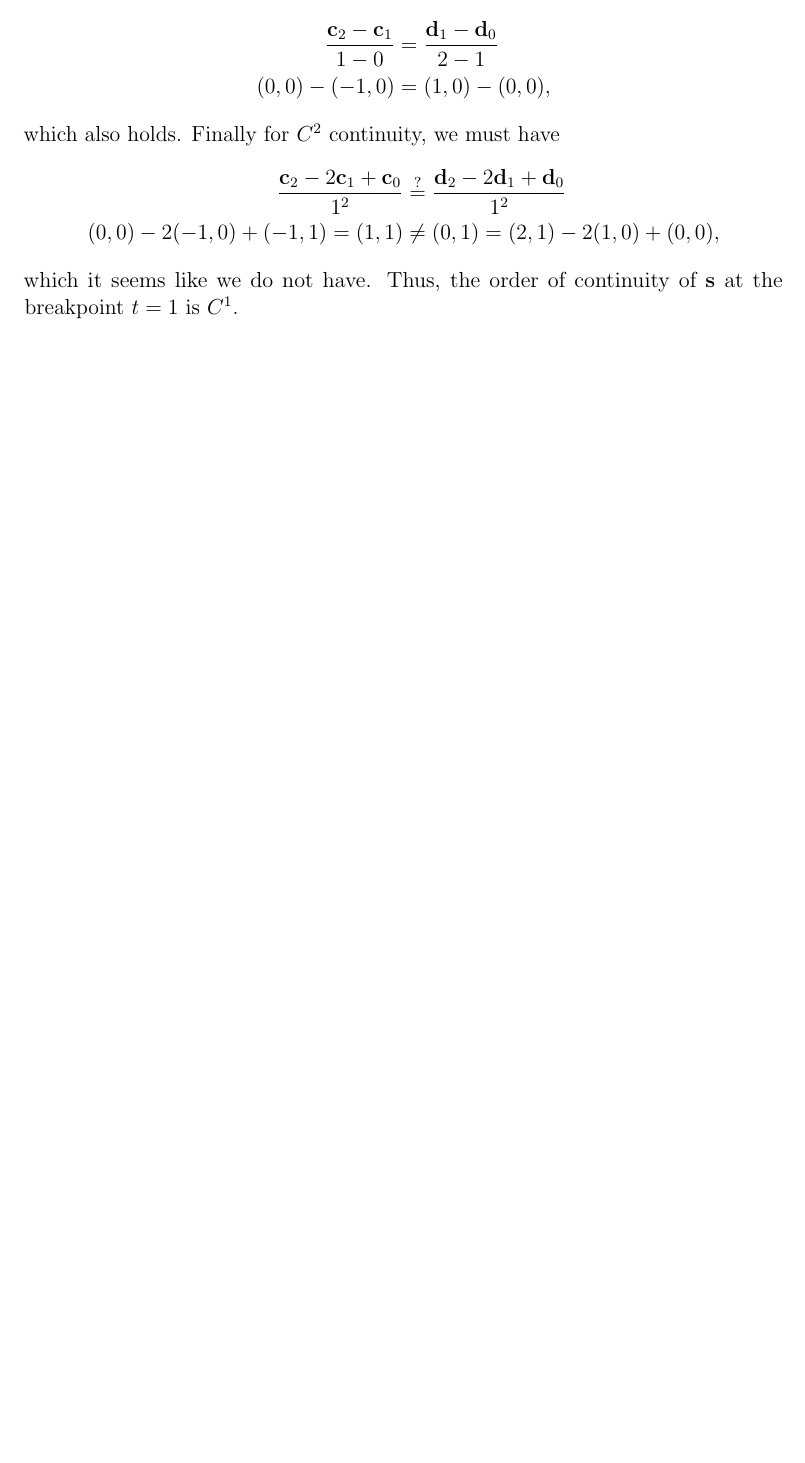
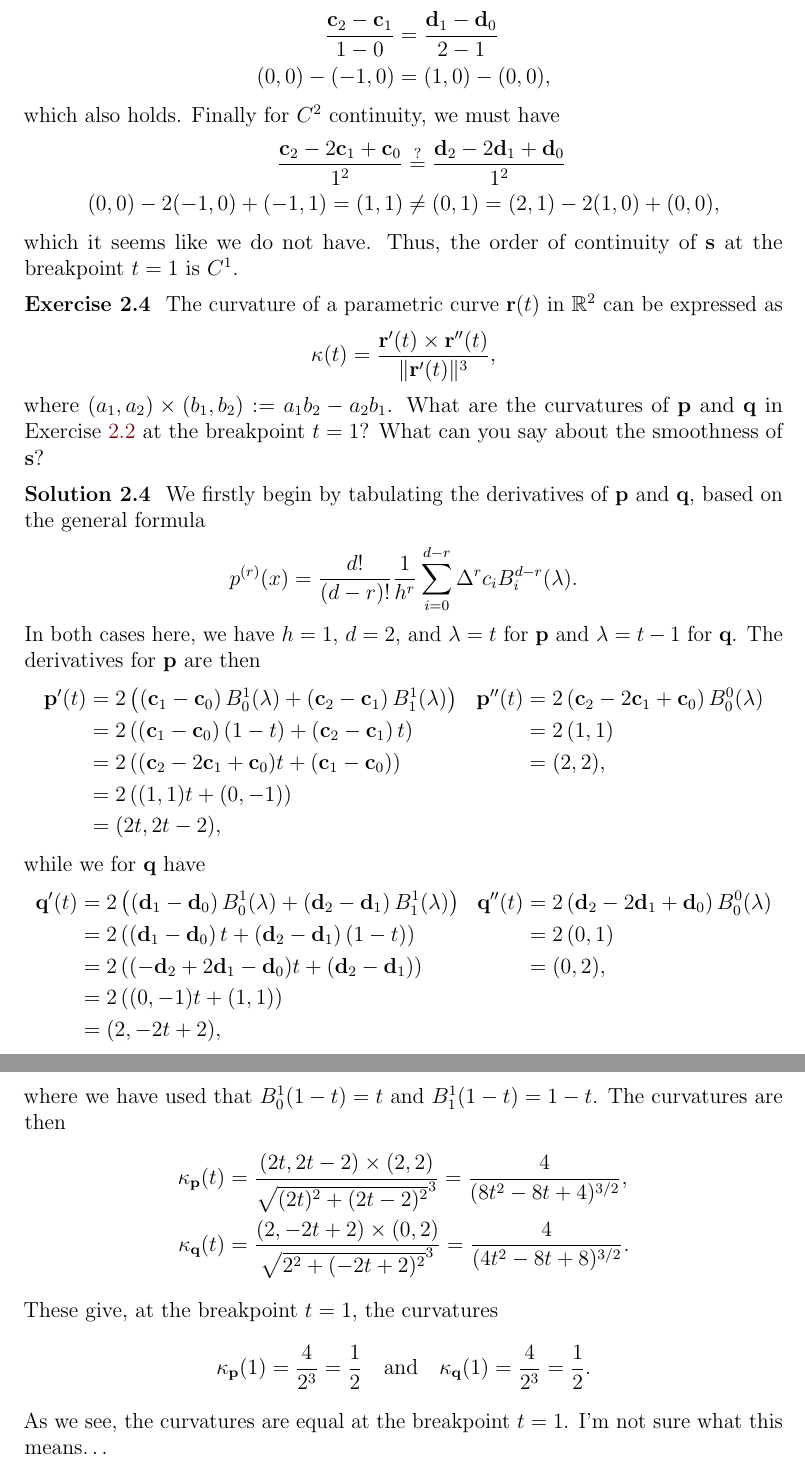
Before and after one commit to augustfe/MAT4170, a LaTeX paper (doc/main.tex, which reads doc/2_splines_in_bb/exercises.tex): part of page 11 of 11 before the commit and two parts of pages 11 and 12 of 12 after it, the two joined at a grey line, cut so that both start at the same text, the shorter picture padded with empty space. Compiled offline with pdfLaTeX.

Commit message:
Lots of sloppy mistakes, took a while

```diff
--- a/doc/2_splines_in_bb/exercises.tex
+++ b/doc/2_splines_in_bb/exercises.tex
@@ -90,3 +90,65 @@
     which it seems like we do not have.
     Thus, the order of continuity of $\mathbf{s}$ at the breakpoint $t = 1$ is $C^1$.
 \end{solution}
+
+\begin{exercise}
+    The curvature of a parametric curve $\mathbf{r}(t)$ in $\mathbb{R}^2$ can be expressed as
+    \begin{equation*}
+        \kappa(t) = \frac{\mathbf{r}'(t) \times \mathbf{r}''(t)}{\norm{\mathbf{r}'(t)}^3},
+    \end{equation*}
+    where $(a_1, a_2) \times (b_1, b_2) := a_1 b_2 - a_2 b_1$.
+    What are the curvatures of $\mathbf{p}$ and $\mathbf{q}$ in Exercise~\ref{ex:bezier_spline} at the breakpoint $t = 1$?
+    What can you say about the smoothness of $\mathbf{s}$?
+\end{exercise}
+
+\begin{solution}
+    We firstly begin by tabulating the derivatives of $\mathbf{p}$ and $\mathbf{q}$, based on the general formula
+    \begin{equation*}
+        p^{(r)}(x) = \frac{d!}{(d - r)!} \frac{1}{h^r} \sum_{i=0}^{d-r} \Delta^r c_{i} B_i^{d-r}(\lambda).
+    \end{equation*}
+    In both cases here, we have $h = 1$, $d = 2$, and $\lambda = t$ for $\mathbf{p}$ and $\lambda = t - 1$ for $\mathbf{q}$.
+    The derivatives for $\mathbf{p}$ are then
+    \begin{align*}
+        \mathbf{p}'(t) &= 2 \left(\left( \mathbf{c}_1 - \mathbf{c}_0 \right) B_0^1(\lambda) + \left( \mathbf{c}_2 - \mathbf{c}_1 \right) B_1^1(\lambda)\right) &
+        \mathbf{p}''(t) &= 2 \left( \mathbf{c}_2 - 2 \mathbf{c}_1 + \mathbf{c}_0 \right) B_0^0(\lambda) \\
+        &= 2 \left(\left( \mathbf{c}_1 - \mathbf{c}_0 \right) (1 - t) + \left( \mathbf{c}_2 - \mathbf{c}_1 \right) t\right) &
+        &= 2 \left(1, 1\right) \\
+        &= 2 \left(
+            (\mathbf{c}_2 - 2 \mathbf{c}_1 + \mathbf{c}_0)t + (\mathbf{c}_1 - \mathbf{c}_0)
+        \right) &
+        &= (2, 2), \\
+        &= 2 \left(
+            (1, 1)t + (0, -1)
+        \right) \\
+        &= (2t, 2t - 2),
+    \end{align*}
+    while we for $\mathbf{q}$ have
+    \begin{align*}
+        \mathbf{q}'(t) &= 2 \left(\left( \mathbf{d}_1 - \mathbf{d}_0 \right) B_0^1(\lambda) + \left( \mathbf{d}_2 - \mathbf{d}_1 \right) B_1^1(\lambda)\right) &
+        \mathbf{q}''(t) &= 2 \left( \mathbf{d}_2 - 2 \mathbf{d}_1 + \mathbf{d}_0 \right) B_0^0(\lambda) \\
+        &= 2 \left(\left( \mathbf{d}_1 - \mathbf{d}_0 \right) t + \left( \mathbf{d}_2 - \mathbf{d}_1 \right) (1 - t)\right) &
+        &= 2 \left(0, 1\right) \\
+        &= 2 \left(
+            (-\mathbf{d}_2 + 2 \mathbf{d}_1 - \mathbf{d}_0)t + (\mathbf{d}_2 - \mathbf{d}_1)
+        \right) &
+        &= (0, 2), \\
+        &= 2 \left(
+            (0, -1)t + (1, 1)
+        \right) \\
+        &= (2, - 2t + 2),
+    \end{align*}
+    where we have used that $B_0^1(1 - t) = t$ and $B_1^1(1 - t) = 1 - t$.
+    The curvatures are then
+    \begin{align*}
+        \kappa_{\mathbf{p}}(t) &= \frac{(2t, 2t - 2) \times (2, 2)}{\sqrt{(2t)^2 + (2t - 2)^2}^3} = \frac{4}{(8t^2 - 8t + 4)^{3/2}}, \\
+        \kappa_{\mathbf{q}}(t) &= \frac{(2, -2t + 2) \times (0, 2)}{\sqrt{2^2 + (-2t + 2)^2}^3} = \frac{4}{(4t^2 - 8t + 8)^{3/2}}.
+    \end{align*}
+    These give, at the breakpoint $t = 1$, the curvatures
+    \begin{equation*}
+        \kappa_{\mathbf{p}}(1) = \frac{4}{2^3} = \frac{1}{2}
+        \quad \text{and} \quad
+        \kappa_{\mathbf{q}}(1) = \frac{4}{2^3} = \frac{1}{2}.
+    \end{equation*}
+    As we see, the curvatures are equal at the breakpoint $t = 1$.
+    I'm not sure what this means\dots
+\end{solution}
--- a/doc/main.tex
+++ b/doc/main.tex
@@ -21,6 +21,10 @@
 }
 
 \usepackage{cancel}
+\usepackage{mathtools}
+
+\DeclarePairedDelimiter\abs{\lvert}{\rvert}%
+\DeclarePairedDelimiter\norm{\lVert}{\rVert}%
 
 \newtheoremstyle{exerciseStyle}
 { } % Space above
```
